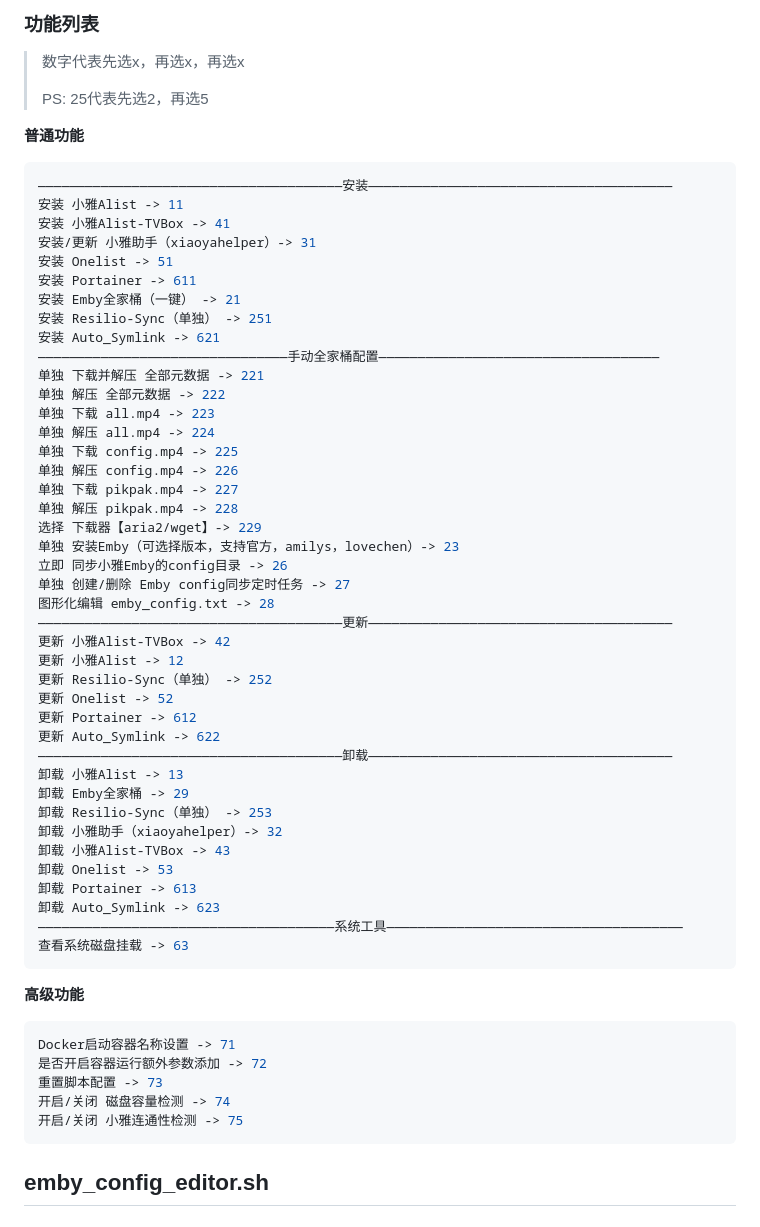
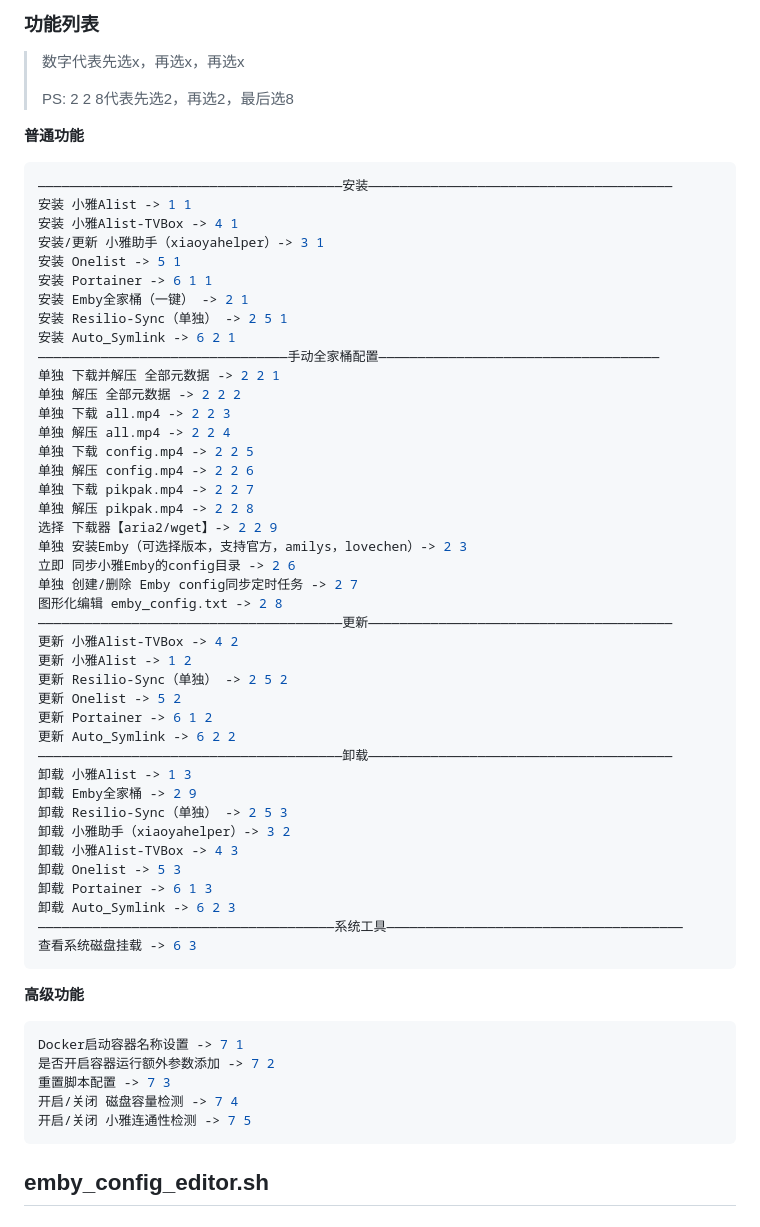
Before and after one commit to DDS-Derek/xiaoya-alist, a Markdown page: README.md, the part around the change. Drawn GitHub-style.

Commit message:
docs: update

````diff
--- a/README.md
+++ b/README.md
@@ -45,62 +45,62 @@ bash -c "$(curl -sLk https://raw.githubusercontent.com/DDS-Derek/xiaoya-alist/ma
 
 > 数字代表先选x，再选x，再选x
 >
-> PS: 25代表先选2，再选5
+> PS: 2 2 8代表先选2，再选2，最后选8
 
 **普通功能**
 
 ```shell
 ———————————————————————————————————————安装———————————————————————————————————————
-安装 小雅Alist -> 11
-安装 小雅Alist-TVBox -> 41
-安装/更新 小雅助手（xiaoyahelper）-> 31
-安装 Onelist -> 51
-安装 Portainer -> 611
-安装 Emby全家桶（一键） -> 21
-安装 Resilio-Sync（单独） -> 251
-安装 Auto_Symlink -> 621
+安装 小雅Alist -> 1 1
+安装 小雅Alist-TVBox -> 4 1
+安装/更新 小雅助手（xiaoyahelper）-> 3 1
+安装 Onelist -> 5 1
+安装 Portainer -> 6 1 1
+安装 Emby全家桶（一键） -> 2 1
+安装 Resilio-Sync（单独） -> 2 5 1
+安装 Auto_Symlink -> 6 2 1
 ————————————————————————————————手动全家桶配置————————————————————————————————————
-单独 下载并解压 全部元数据 -> 221
-单独 解压 全部元数据 -> 222
-单独 下载 all.mp4 -> 223
-单独 解压 all.mp4 -> 224
-单独 下载 config.mp4 -> 225
-单独 解压 config.mp4 -> 226
-单独 下载 pikpak.mp4 -> 227
-单独 解压 pikpak.mp4 -> 228
-选择 下载器【aria2/wget】-> 229
-单独 安装Emby（可选择版本，支持官方，amilys，lovechen）-> 23
-立即 同步小雅Emby的config目录 -> 26
-单独 创建/删除 Emby config同步定时任务 -> 27
-图形化编辑 emby_config.txt -> 28
+单独 下载并解压 全部元数据 -> 2 2 1
+单独 解压 全部元数据 -> 2 2 2
+单独 下载 all.mp4 -> 2 2 3
+单独 解压 all.mp4 -> 2 2 4
+单独 下载 config.mp4 -> 2 2 5
+单独 解压 config.mp4 -> 2 2 6
+单独 下载 pikpak.mp4 -> 2 2 7
+单独 解压 pikpak.mp4 -> 2 2 8
+选择 下载器【aria2/wget】-> 2 2 9
+单独 安装Emby（可选择版本，支持官方，amilys，lovechen）-> 2 3
+立即 同步小雅Emby的config目录 -> 2 6
+单独 创建/删除 Emby config同步定时任务 -> 2 7
+图形化编辑 emby_config.txt -> 2 8
 ———————————————————————————————————————更新———————————————————————————————————————
-更新 小雅Alist-TVBox -> 42
-更新 小雅Alist -> 12
-更新 Resilio-Sync（单独） -> 252
-更新 Onelist -> 52
-更新 Portainer -> 612
-更新 Auto_Symlink -> 622
+更新 小雅Alist-TVBox -> 4 2
+更新 小雅Alist -> 1 2
+更新 Resilio-Sync（单独） -> 2 5 2
+更新 Onelist -> 5 2
+更新 Portainer -> 6 1 2
+更新 Auto_Symlink -> 6 2 2
 ———————————————————————————————————————卸载———————————————————————————————————————
-卸载 小雅Alist -> 13
-卸载 Emby全家桶 -> 29
-卸载 Resilio-Sync（单独） -> 253
-卸载 小雅助手（xiaoyahelper）-> 32
-卸载 小雅Alist-TVBox -> 43
-卸载 Onelist -> 53
-卸载 Portainer -> 613
-卸载 Auto_Symlink -> 623
+卸载 小雅Alist -> 1 3
+卸载 Emby全家桶 -> 2 9
+卸载 Resilio-Sync（单独） -> 2 5 3
+卸载 小雅助手（xiaoyahelper）-> 3 2
+卸载 小雅Alist-TVBox -> 4 3
+卸载 Onelist -> 5 3
+卸载 Portainer -> 6 1 3
+卸载 Auto_Symlink -> 6 2 3
 ——————————————————————————————————————系统工具——————————————————————————————————————
-查看系统磁盘挂载 -> 63
+查看系统磁盘挂载 -> 6 3
 ```
 
 **高级功能**
 
 ```shell
-Docker启动容器名称设置 -> 71
-是否开启容器运行额外参数添加 -> 72
-重置脚本配置 -> 73
-开启/关闭 磁盘容量检测 -> 74
-开启/关闭 小雅连通性检测 -> 75
+Docker启动容器名称设置 -> 7 1
+是否开启容器运行额外参数添加 -> 7 2
+重置脚本配置 -> 7 3
+开启/关闭 磁盘容量检测 -> 7 4
+开启/关闭 小雅连通性检测 -> 7 5
 ```
 
 ## emby_config_editor.sh
````
